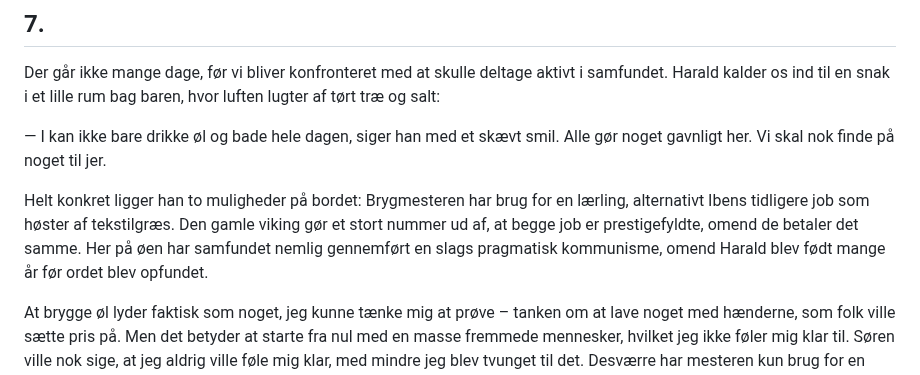
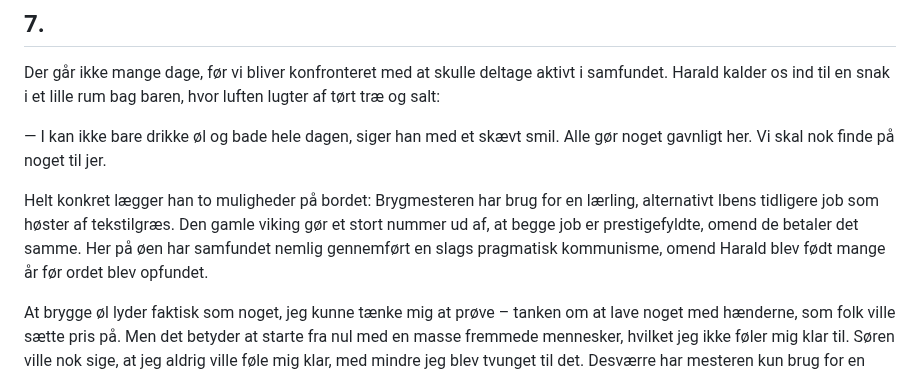
Before and after one commit to spamd42/fiction, a Markdown page: 2039; det sidste strå.md, the part around the change. Rendered like a GitHub page.

```diff
--- a/2039; det sidste strå.md
+++ b/2039; det sidste strå.md
@@ -189,7 +189,7 @@ Der går ikke mange dage, før vi bliver konfronteret med at skulle deltage akti
 
 — I kan ikke bare drikke øl og bade hele dagen, siger han med et skævt smil. Alle gør noget gavnligt her. Vi skal nok finde på noget til jer.
 
-Helt konkret ligger han to muligheder på bordet: Brygmesteren har brug for en lærling, alternativt Ibens tidligere job som høster af tekstilgræs. Den gamle viking gør et stort nummer ud af, at begge job er prestigefyldte, omend de betaler det samme. Her på øen har samfundet nemlig gennemført en slags pragmatisk kommunisme, omend Harald blev født mange år før ordet blev opfundet.
+Helt konkret lægger han to muligheder på bordet: Brygmesteren har brug for en lærling, alternativt Ibens tidligere job som høster af tekstilgræs. Den gamle viking gør et stort nummer ud af, at begge job er prestigefyldte, omend de betaler det samme. Her på øen har samfundet nemlig gennemført en slags pragmatisk kommunisme, omend Harald blev født mange år før ordet blev opfundet.
 
 At brygge øl lyder faktisk som noget, jeg kunne tænke mig at prøve – tanken om at lave noget med hænderne, som folk ville sætte pris på. Men det betyder at starte fra nul med en masse fremmede mennesker, hvilket jeg ikke føler mig klar til. Søren ville nok sige, at jeg aldrig ville føle mig klar, med mindre jeg blev tvunget til det. Desværre har mesteren kun brug for en enkelt elev, det kunne ellers have været sjovt.
 
```
